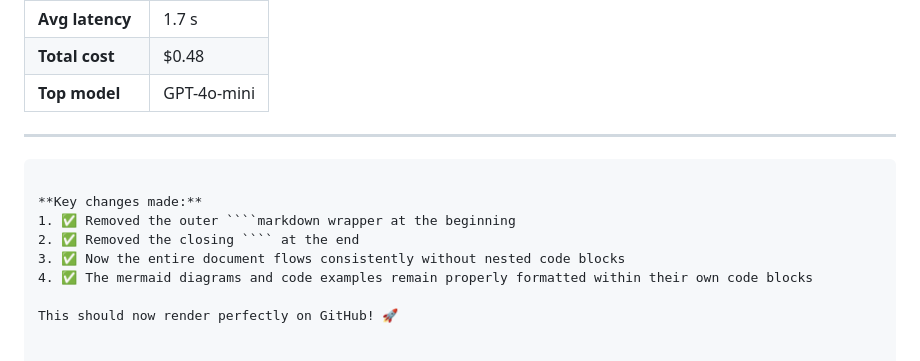
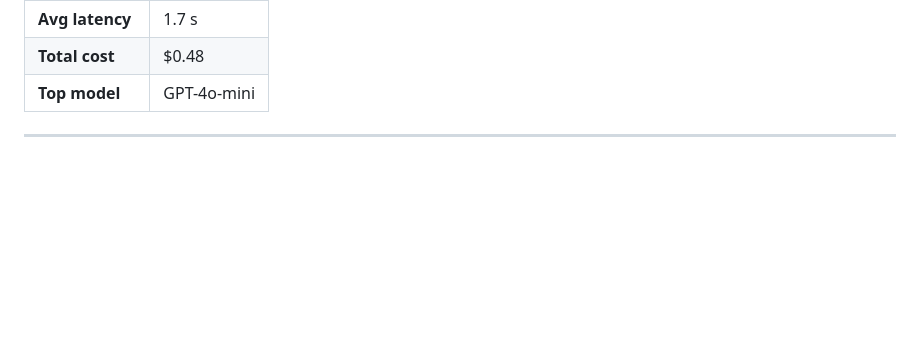
Before and after one commit to Muuustafaa03/AI-Agent, a Markdown page: README.md, the part around the change printed below. Rendered like a GitHub page; blank space fills up the shorter version.

`````diff
--- a/README.md
+++ b/README.md
@@ -309,12 +309,3 @@ graph TB
 | **Top model**    | GPT-4o-mini |
 
 ---
-```
-
-**Key changes made:**
-1. ✅ Removed the outer ````markdown wrapper at the beginning
-2. ✅ Removed the closing ```` at the end
-3. ✅ Now the entire document flows consistently without nested code blocks
-4. ✅ The mermaid diagrams and code examples remain properly formatted within their own code blocks
-
-This should now render perfectly on GitHub! 🚀
`````
Also changed, not shown: other parts of README.md (+1 -1 lines).
